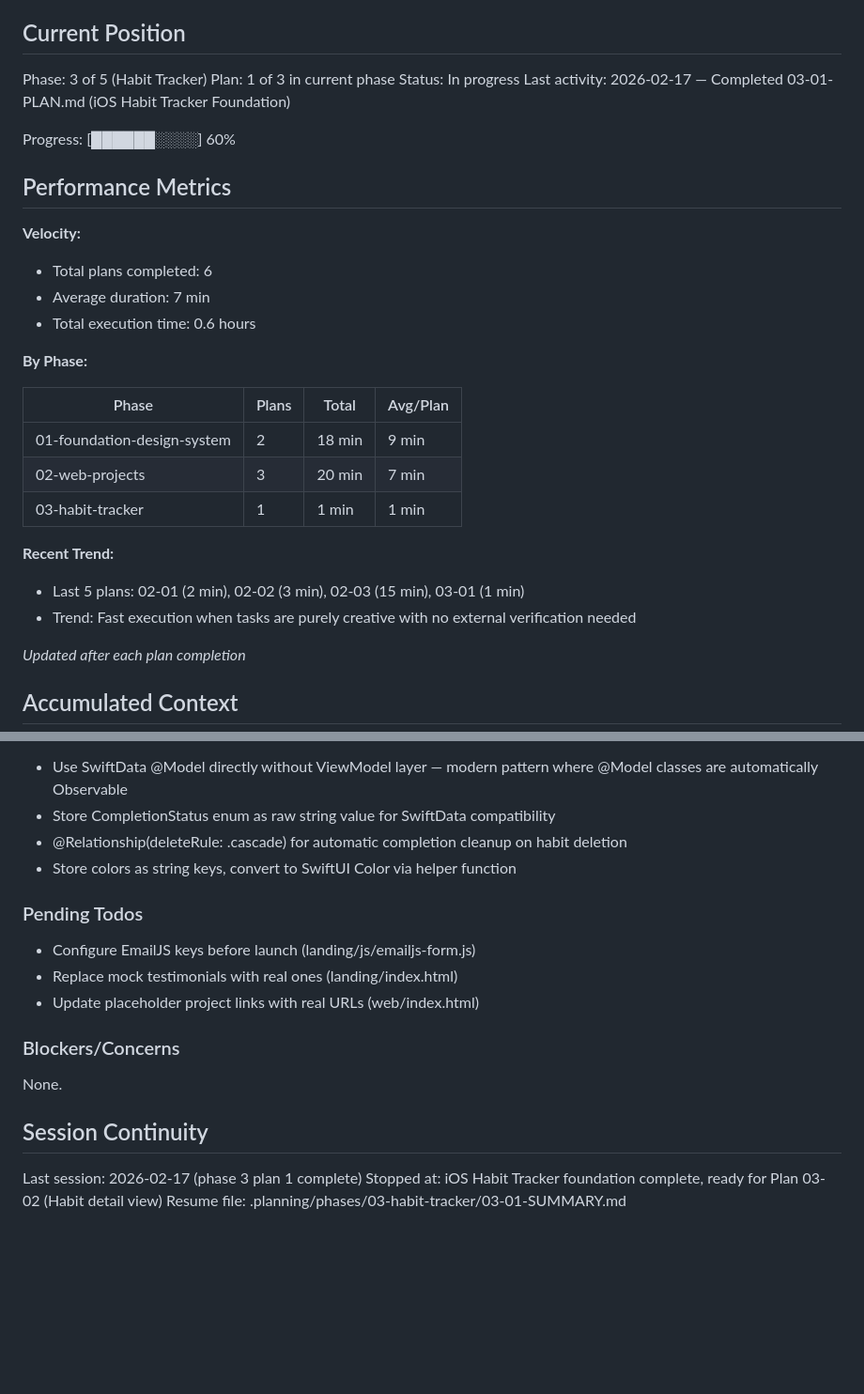
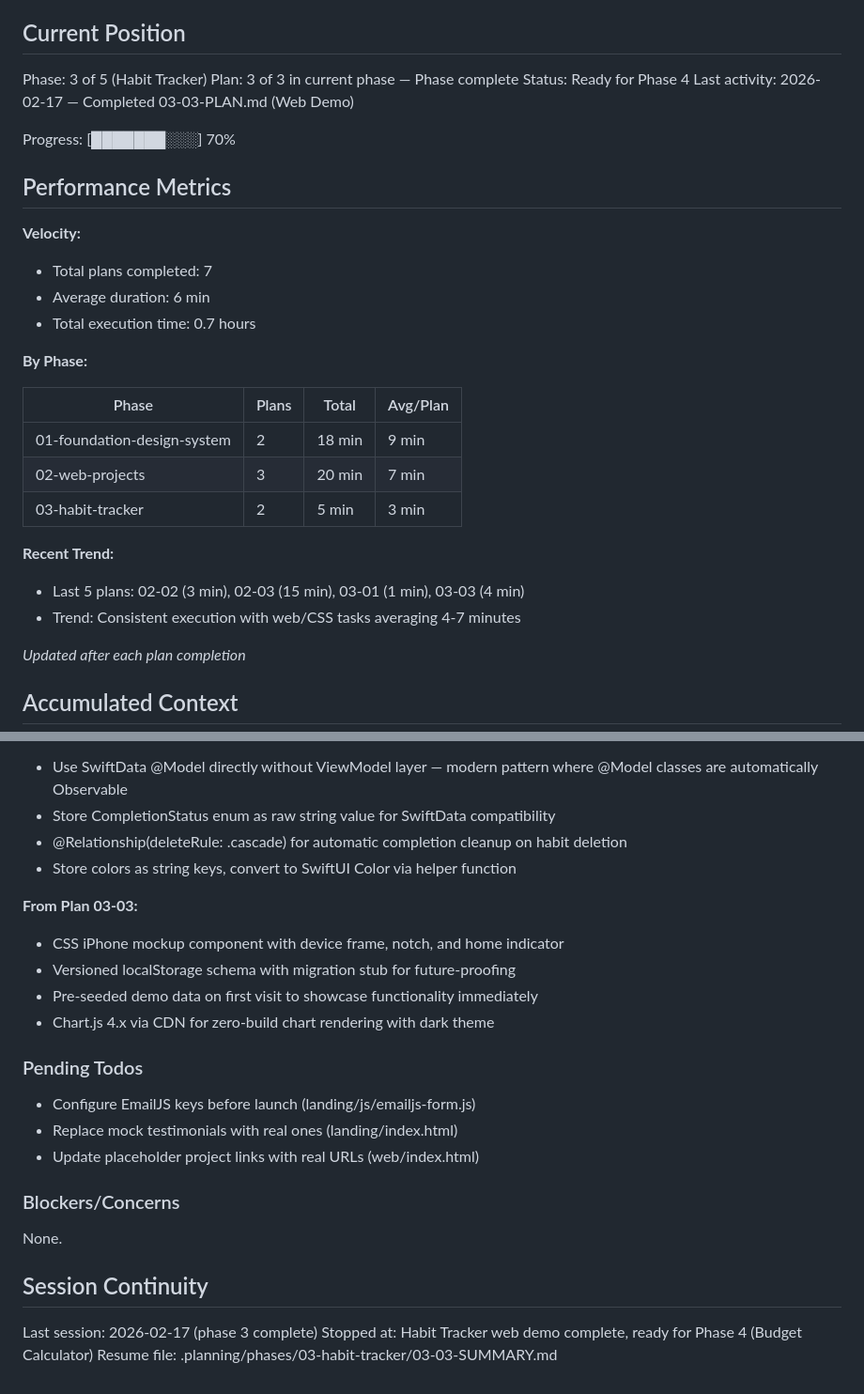
Before and after one commit to selter2001/useme, a Markdown page: .planning/STATE.md, 2 parts joined by grey strips. Shown at 94% size. GitHub-like rendering; blank space fills up the shorter version.

Commit message:
docs(03-03): complete web demo plan
- Create SUMMARY.md with implementation details and metrics
- Update STATE.md: Phase 3 complete, ready for Phase 4
- Add decision: CSS iPhone mockup, versioned localStorage, demo data
- Update metrics: 7 plans complete, 0.7 hours total, 70% progress

```diff
--- a/.planning/STATE.md
+++ b/.planning/STATE.md
@@ -10,18 +10,18 @@ See: .planning/PROJECT.md (updated 2026-02-17)
 ## Current Position
 
 Phase: 3 of 5 (Habit Tracker)
-Plan: 1 of 3 in current phase
-Status: In progress
-Last activity: 2026-02-17 — Completed 03-01-PLAN.md (iOS Habit Tracker Foundation)
+Plan: 3 of 3 in current phase — Phase complete
+Status: Ready for Phase 4
+Last activity: 2026-02-17 — Completed 03-03-PLAN.md (Web Demo)
 
-Progress: [██████░░░░] 60%
+Progress: [███████░░░] 70%
 
 ## Performance Metrics
 
 **Velocity:**
-- Total plans completed: 6
-- Average duration: 7 min
-- Total execution time: 0.6 hours
+- Total plans completed: 7
+- Average duration: 6 min
+- Total execution time: 0.7 hours
 
 **By Phase:**
 
@@ -29,11 +29,11 @@ Progress: [██████░░░░] 60%
 |-------|-------|-------|----------|
 | 01-foundation-design-system | 2 | 18 min | 9 min |
 | 02-web-projects | 3 | 20 min | 7 min |
-| 03-habit-tracker | 1 | 1 min | 1 min |
+| 03-habit-tracker | 2 | 5 min | 3 min |
 
 **Recent Trend:**
-- Last 5 plans: 02-01 (2 min), 02-02 (3 min), 02-03 (15 min), 03-01 (1 min)
-- Trend: Fast execution when tasks are purely creative with no external verification needed
+- Last 5 plans: 02-02 (3 min), 02-03 (15 min), 03-01 (1 min), 03-03 (4 min)
+- Trend: Consistent execution with web/CSS tasks averaging 4-7 minutes
 
 *Updated after each plan completion*
 
@@ -81,6 +81,12 @@ Recent decisions affecting current work:
 - @Relationship(deleteRule: .cascade) for automatic completion cleanup on habit deletion
 - Store colors as string keys, convert to SwiftUI Color via helper function
 
+**From Plan 03-03:**
+- CSS iPhone mockup component with device frame, notch, and home indicator
+- Versioned localStorage schema with migration stub for future-proofing
+- Pre-seeded demo data on first visit to showcase functionality immediately
+- Chart.js 4.x via CDN for zero-build chart rendering with dark theme
+
 ### Pending Todos
 
 - Configure EmailJS keys before launch (landing/js/emailjs-form.js)
@@ -93,6 +99,6 @@ None.
 
 ## Session Continuity
 
-Last session: 2026-02-17 (phase 3 plan 1 complete)
-Stopped at: iOS Habit Tracker foundation complete, ready for Plan 03-02 (Habit detail view)
-Resume file: .planning/phases/03-habit-tracker/03-01-SUMMARY.md
+Last session: 2026-02-17 (phase 3 complete)
+Stopped at: Habit Tracker web demo complete, ready for Phase 4 (Budget Calculator)
+Resume file: .planning/phases/03-habit-tracker/03-03-SUMMARY.md
```
Also changed, not shown: 1 other file.
